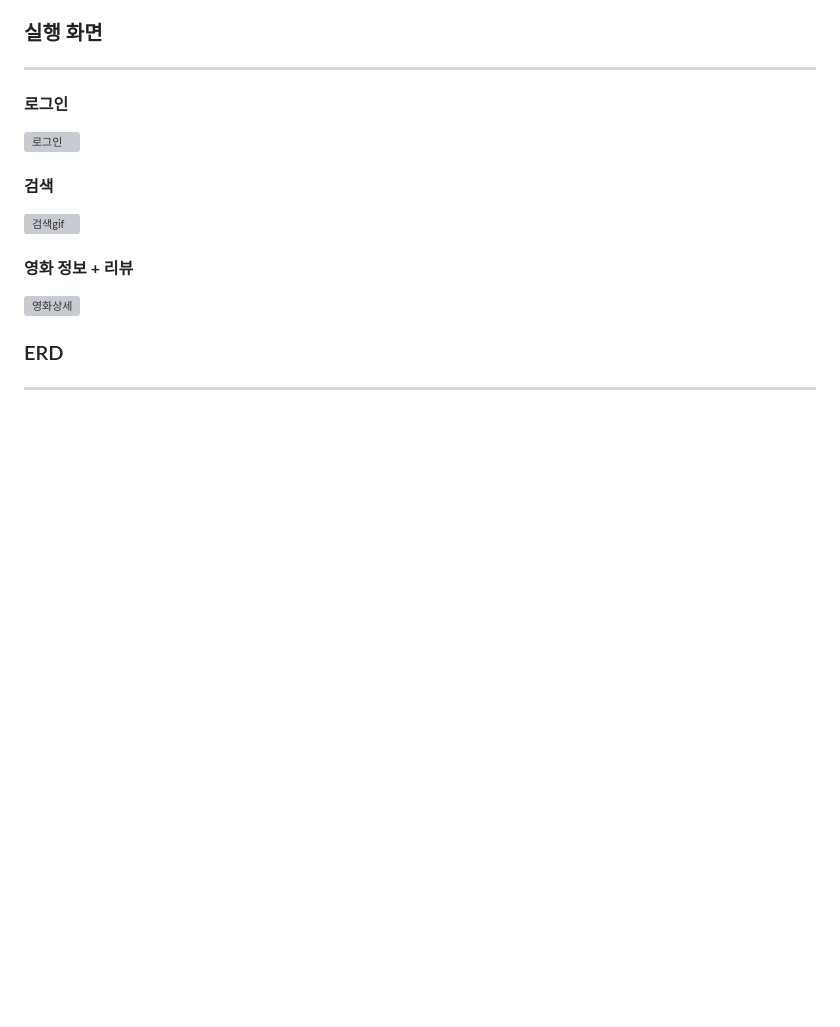
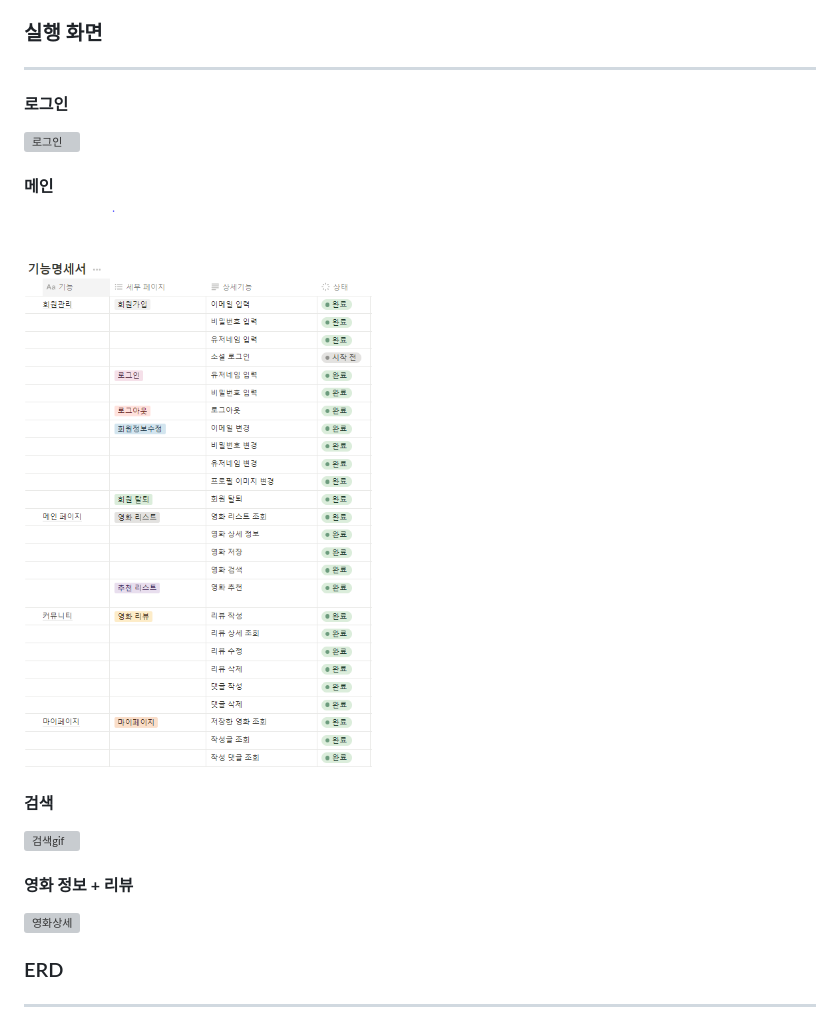
Before and after one commit to nue-ok/Filminate, a Markdown page: README.md, the part around the change. Rendered like a GitHub page; blank space fills up the shorter version; grey boxes are pictures that could not be loaded.

```diff
--- a/README.md
+++ b/README.md
@@ -43,6 +43,9 @@
  #### **로그인**
   ![로그인](https://github.com/user-attachments/assets/19d5eb7d-4ff7-4c6b-93fd-9860b1ac6317)
 
+ #### **메인**
+  ![메인](https://github.com/nue-ok/Filminate/blob/master/image/%EA%B8%B0%EB%8A%A5%EB%AA%85%EC%84%B8%EC%84%9C.PNG)
+
  #### **검색**
   ![검색gif](https://github.com/user-attachments/assets/3ea8398f-1835-42fa-9624-b98e4300b4ff)
 
```
